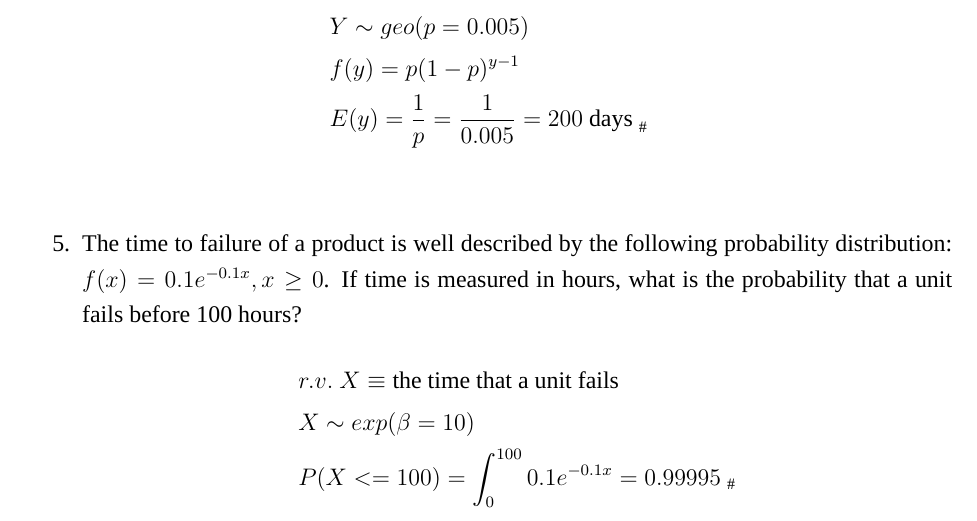
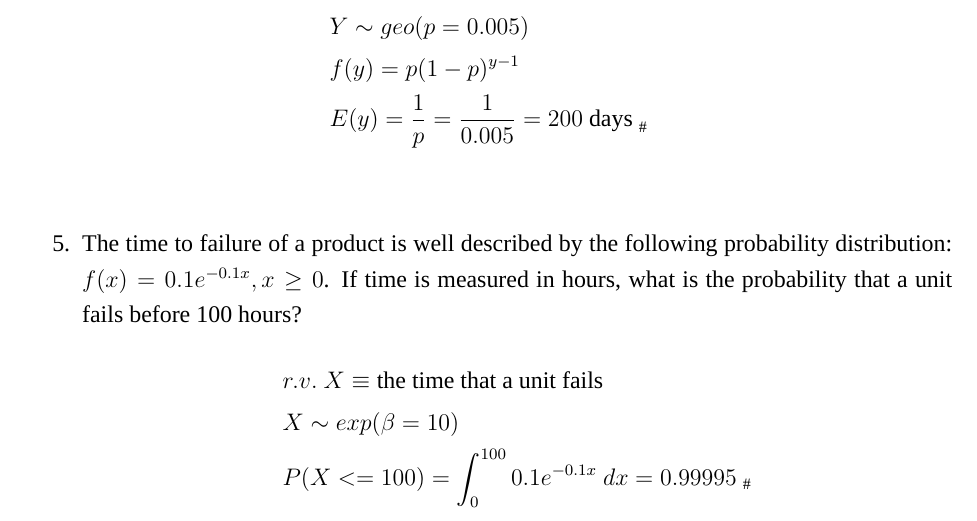
Before and after one commit to pcchiu03/24Spring-Quality_Control, a LaTeX document (tex/QC_HW2/main.tex, which reads tex/QC_HW2/contents/Q5.tex): part of page 4 of 4, cut so that both start at the same text. Compiled offline with XeLaTeX; a missing font is replaced by an installed copy or a similar font.

Commit message:
Update QC_HW2
Signed-off-by: Steven Chiu <155209736+pcchiu03@users.noreply.github.com>

```diff
--- a/tex/QC_HW2/contents/Q5.tex
+++ b/tex/QC_HW2/contents/Q5.tex
@@ -2,5 +2,5 @@ The time to failure of a product is well described by the following probability
     \begin{align*}
         &r.v. \ X \equiv \text{the time that a unit fails}\\
         &X \sim exp(\beta = 10)\\
-        &P(X <= 100) = \int_{0}^{100} 0.1e^{-0.1x} = 0.99995_{ \ \#}\\
+        &P(X <= 100) = \int_{0}^{100} 0.1e^{-0.1x} \ dx = 0.99995_{ \ \#}\\
     \end{align*}
```
